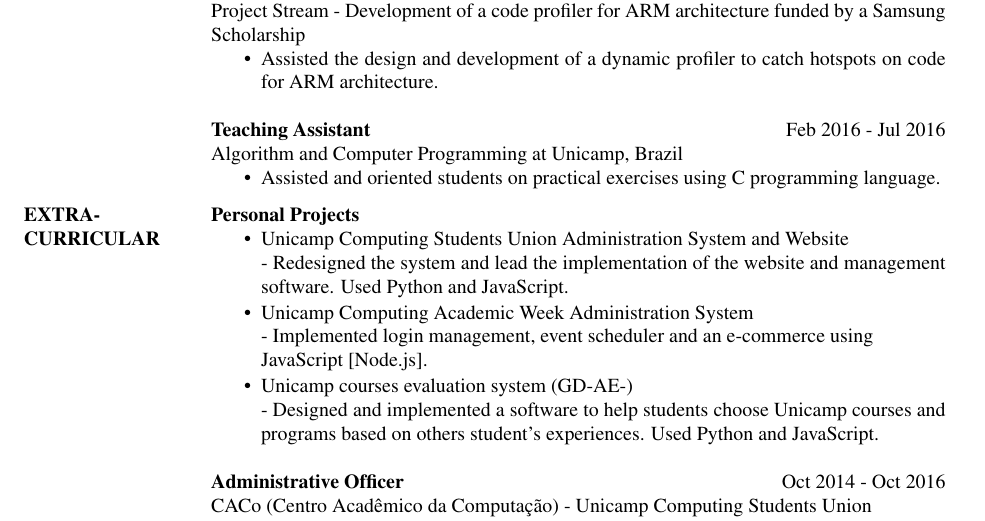
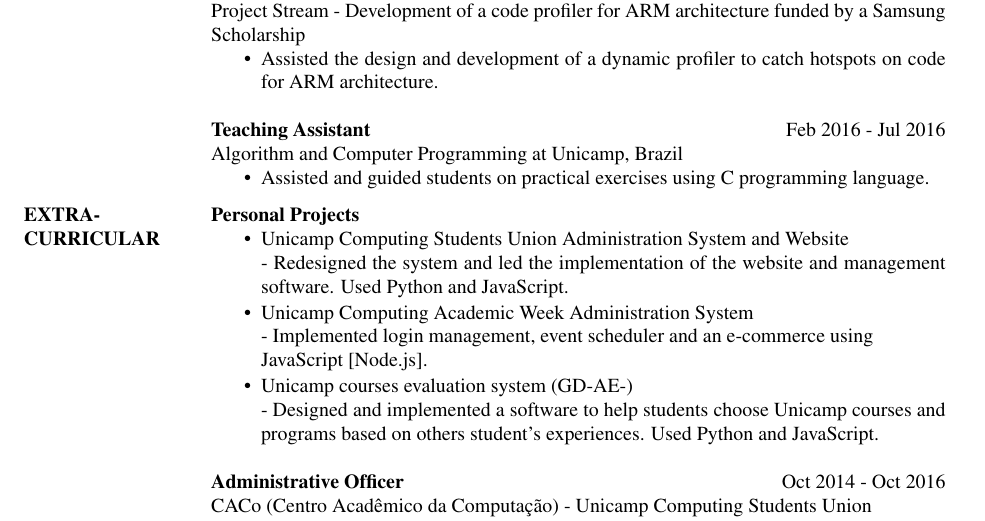
Before and after one commit to faciolihenrique/henriquefacioli.github.io, a LaTeX CV (files/cv-en.tex): part of the page, cut so that both start at the same text. Compiled offline with pdfLaTeX.

Commit message:
Updated on guided and led

```diff
--- a/files/cv-en.tex
+++ b/files/cv-en.tex
@@ -76,7 +76,7 @@
 {\bf Teaching Assistant} \hfill Feb 2016 - Jul 2016 \\
 Algorithm and Computer Programming at Unicamp, Brazil \
 \begin{itemize} \itemsep -1pt % Reduce space between items
-\item Assisted and oriented students on practical exercises using C programming language.
+\item Assisted and guided students on practical exercises using C programming language.
 \end{itemize}
 
 
@@ -84,7 +84,7 @@
 {\bf Personal Projects}
 \begin{itemize} \itemsep -1pt % Reduce space between items
 \item Unicamp Computing Students Union Administration System and Website\\
-	 - Redesigned the system and lead the implementation of the website and management software. Used Python and JavaScript.
+	 - Redesigned the system and led the implementation of the website and management software. Used Python and JavaScript.
 \item Unicamp Computing Academic Week Administration System\\
 	 - Implemented login management, event scheduler and an e-commerce using \\ JavaScript [Node.js].
 \item Unicamp courses evaluation system (GD-AE-)\\
```
Also changed, not shown: files/cv-en.pdf.
